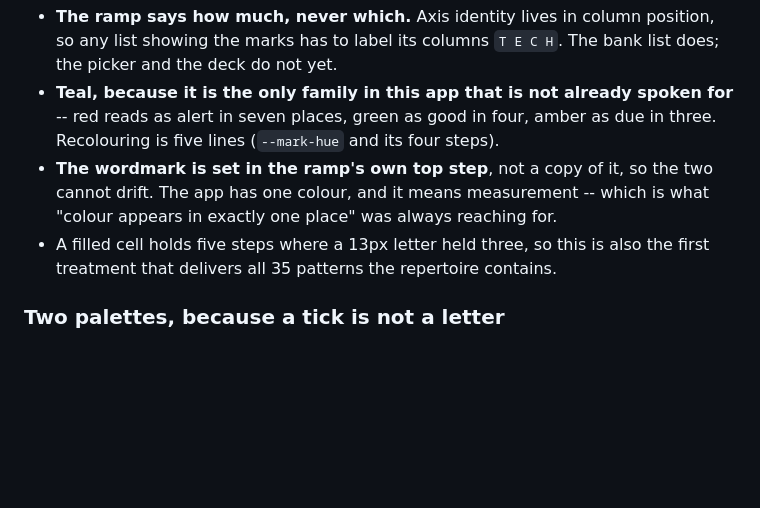
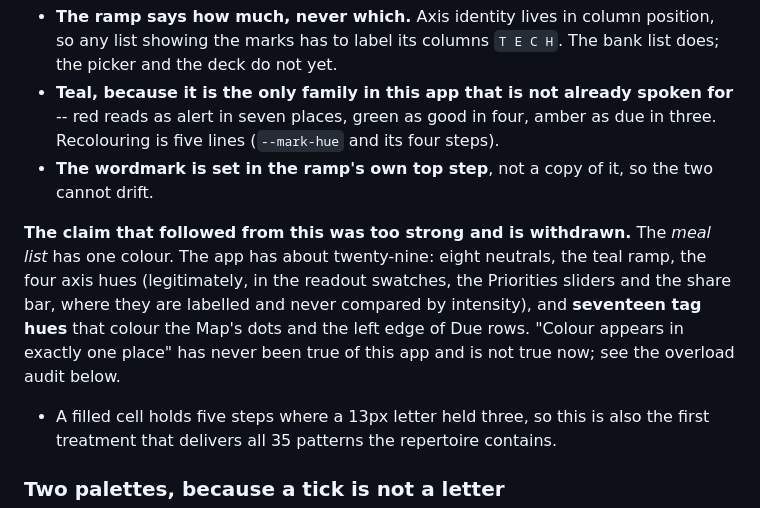
Before and after one commit to gonzopunk/Food-Tech, a Markdown page: DESIGN.md, the part around the change. Drawn GitHub-style; blank space fills up the shorter version.

```diff
--- a/DESIGN.md
+++ b/DESIGN.md
@@ -189,8 +189,15 @@ holding on to:
   for** -- red reads as alert in seven places, green as good in four, amber as
   due in three. Recolouring is five lines (`--mark-hue` and its four steps).
 - **The wordmark is set in the ramp's own top step**, not a copy of it, so the
-  two cannot drift. The app has one colour, and it means measurement -- which is
-  what "colour appears in exactly one place" was always reaching for.
+  two cannot drift.
+
+**The claim that followed from this was too strong and is withdrawn.** The *meal
+list* has one colour. The app has about twenty-nine: eight neutrals, the teal
+ramp, the four axis hues (legitimately, in the readout swatches, the Priorities
+sliders and the share bar, where they are labelled and never compared by
+intensity), and **seventeen tag hues** that colour the Map's dots and the left
+edge of Due rows. "Colour appears in exactly one place" has never been true of
+this app and is not true now; see the overload audit below.
 - A filled cell holds five steps where a 13px letter held three, so this is also
   the first treatment that delivers all 35 patterns the repertoire contains.
 
```
Also changed, not shown: ROADMAP.md (+43 -11 lines).
